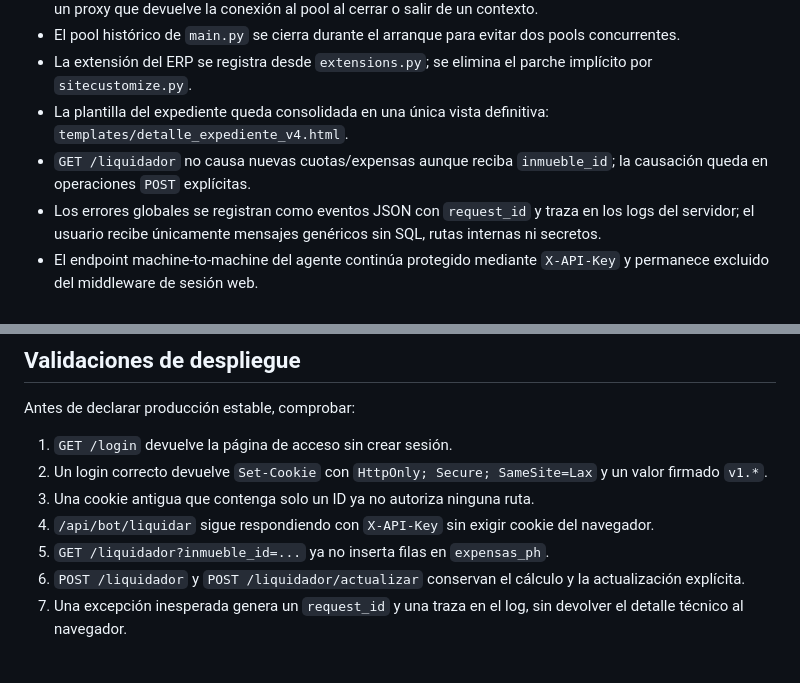
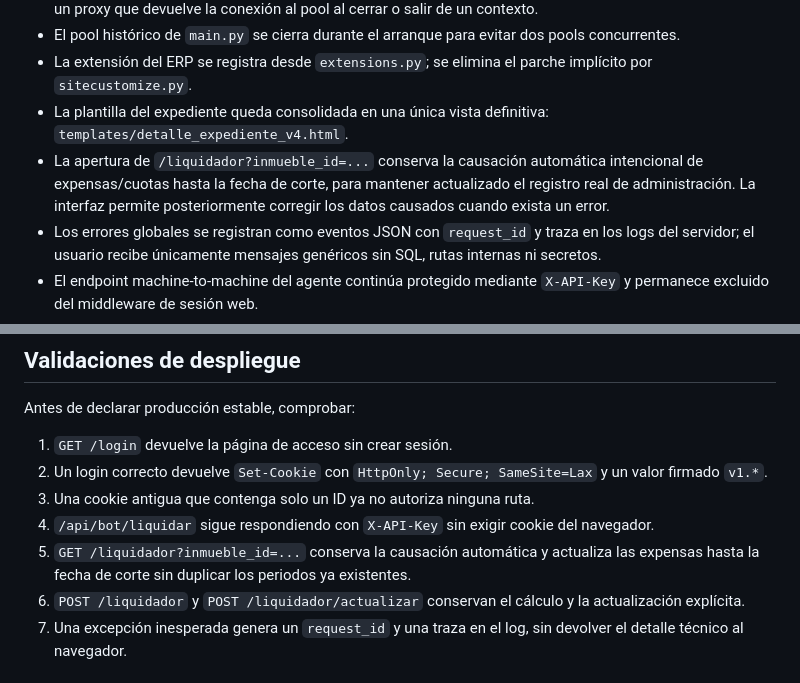
Before and after one commit to ParedesD28/erp-despacho, a Markdown page: PRODUCCION.md, 2 parts joined by grey strips. Rendered like a GitHub page.

Commit message:
docs: reflejar autocausacion intencional del liquidador

```diff
--- a/PRODUCCION.md
+++ b/PRODUCCION.md
@@ -36,7 +36,7 @@ python start.py
 - El pool histórico de `main.py` se cierra durante el arranque para evitar dos pools concurrentes.
 - La extensión del ERP se registra desde `extensions.py`; se elimina el parche implícito por `sitecustomize.py`.
 - La plantilla del expediente queda consolidada en una única vista definitiva: `templates/detalle_expediente_v4.html`.
-- `GET /liquidador` no causa nuevas cuotas/expensas aunque reciba `inmueble_id`; la causación queda en operaciones `POST` explícitas.
+- La apertura de `/liquidador?inmueble_id=...` conserva la causación automática intencional de expensas/cuotas hasta la fecha de corte, para mantener actualizado el registro real de administración. La interfaz permite posteriormente corregir los datos causados cuando exista un error.
 - Los errores globales se registran como eventos JSON con `request_id` y traza en los logs del servidor; el usuario recibe únicamente mensajes genéricos sin SQL, rutas internas ni secretos.
 - El endpoint machine-to-machine del agente continúa protegido mediante `X-API-Key` y permanece excluido del middleware de sesión web.
 - Los PDFs generados para el bot utilizan URLs públicas temporales firmadas.
@@ -48,7 +48,7 @@ Antes de declarar producción estable, comprobar:
 2. Un login correcto devuelve `Set-Cookie` con `HttpOnly; Secure; SameSite=Lax` y un valor firmado `v1.*`.
 3. Una cookie antigua que contenga solo un ID ya no autoriza ninguna ruta.
 4. `/api/bot/liquidar` sigue respondiendo con `X-API-Key` sin exigir cookie del navegador.
-5. `GET /liquidador?inmueble_id=...` ya no inserta filas en `expensas_ph`.
+5. `GET /liquidador?inmueble_id=...` conserva la causación automática y actualiza las expensas hasta la fecha de corte sin duplicar los periodos ya existentes.
 6. `POST /liquidador` y `POST /liquidador/actualizar` conservan el cálculo y la actualización explícita.
 7. Una excepción inesperada genera un `request_id` y una traza en el log, sin devolver el detalle técnico al navegador.
 
```
